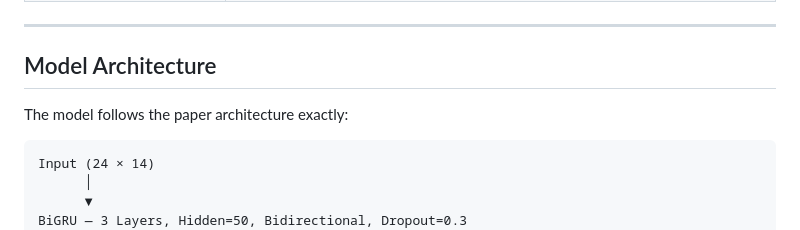
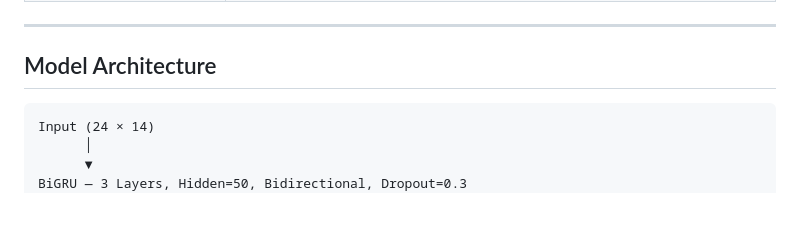
Before and after one commit to eepsitavaishnavi/Blood-Glucose-Prediction-Using-Bayesian-Neural-Network, a Markdown page: README.md, the part around the change. GitHub-like rendering; blank space fills up the shorter version.

````diff
--- a/README.md
+++ b/README.md
@@ -56,7 +56,7 @@ Data is parsed from XML files. Feature engineering is performed **per patient**
 
 ##  Model Architecture
 
-The model follows the paper architecture exactly:
+
 
 ```
 Input (24 × 14)
````
